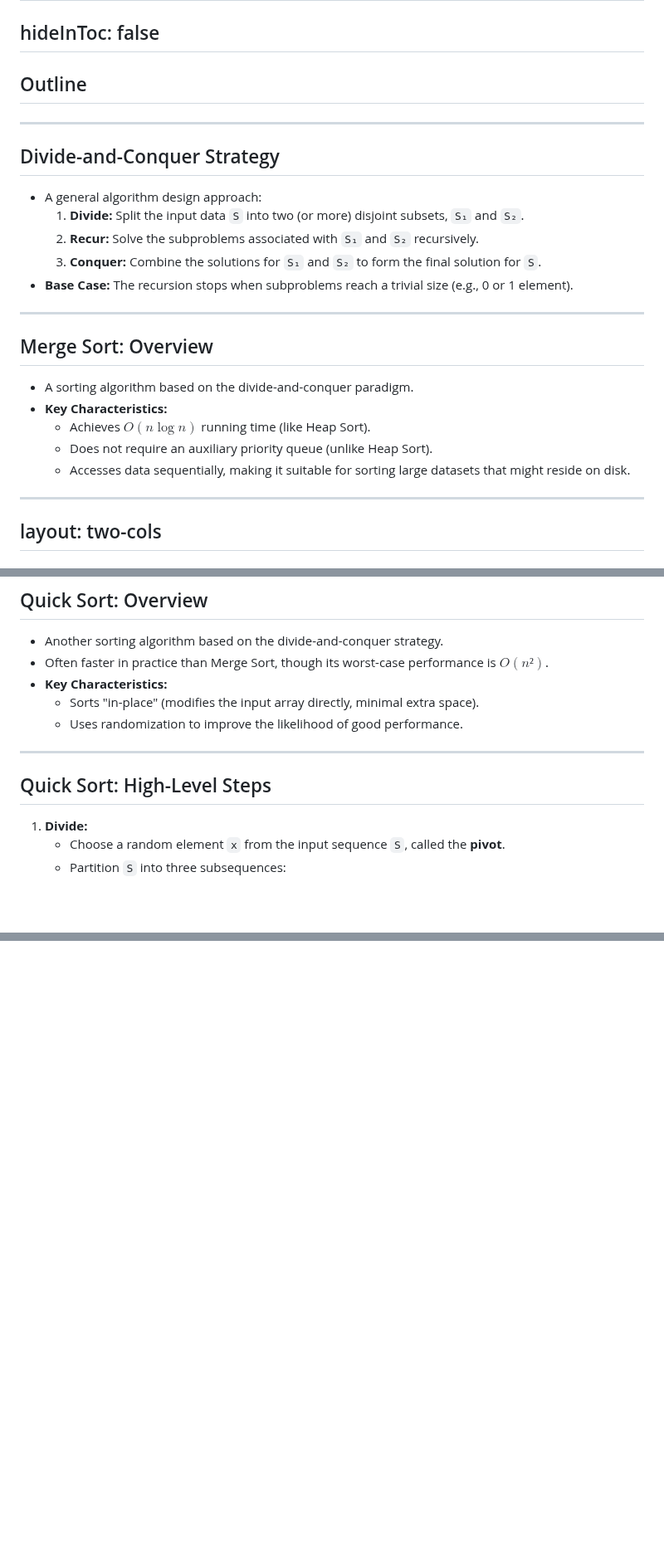
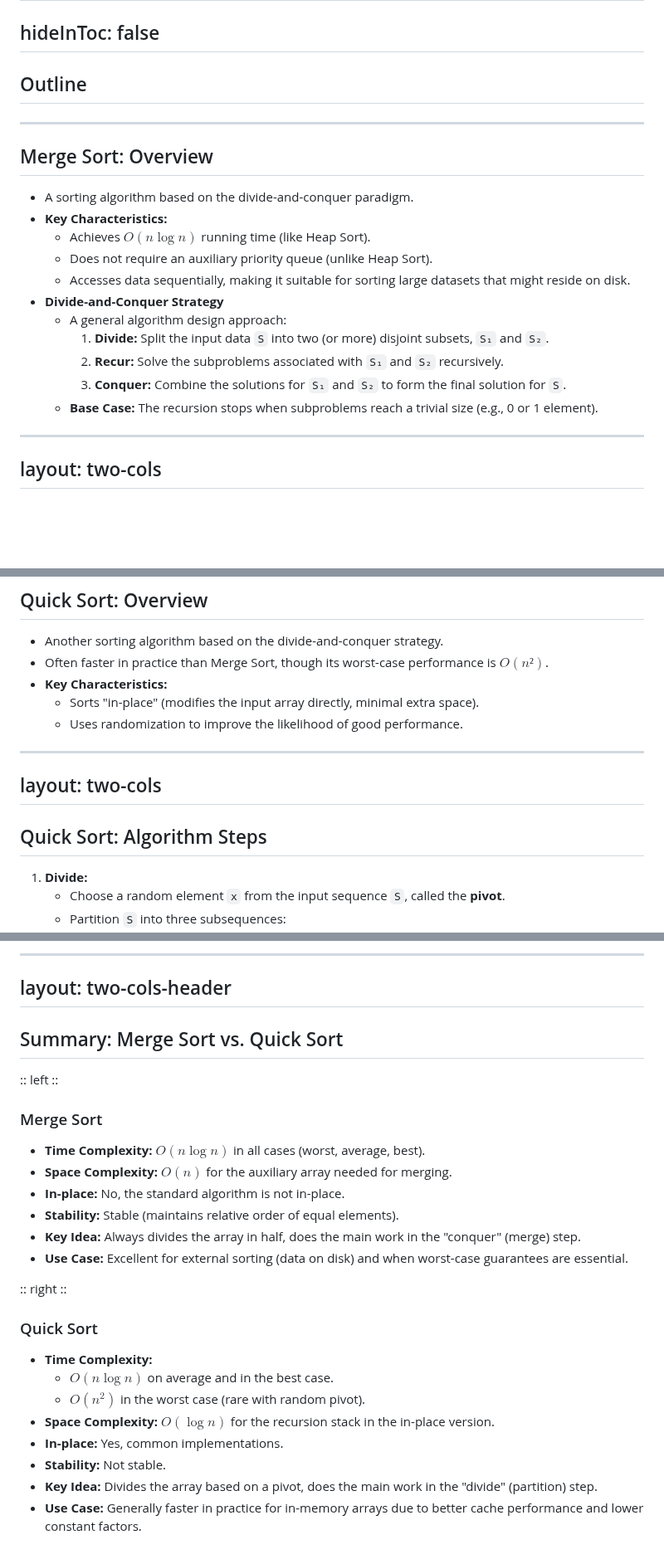
Before and after one commit to ruslylove/datastruct, a Markdown page: lectures/lect-15-Mergesort-Quicksort.md, 3 parts joined by grey strips. Shown at 83% size. Rendered like a GitHub page; blank space fills up the shorter version.

```diff
--- a/lectures/lect-15-Mergesort-Quicksort.md
+++ b/lectures/lect-15-Mergesort-Quicksort.md
@@ -25,16 +25,6 @@ hideInToc: false
 
 ---
 
-## Divide-and-Conquer Strategy
-
-* A general algorithm design approach:
-    1.  **Divide:** Split the input data `S` into two (or more) disjoint subsets, `S₁` and `S₂`.
-    2.  **Recur:** Solve the subproblems associated with `S₁` and `S₂` recursively.
-    3.  **Conquer:** Combine the solutions for `S₁` and `S₂` to form the final solution for `S`.
-* **Base Case:** The recursion stops when subproblems reach a trivial size (e.g., 0 or 1 element).
-
----
-
 ## Merge Sort: Overview
 
 * A sorting algorithm based on the divide-and-conquer paradigm.
@@ -42,6 +32,13 @@ hideInToc: false
     * Achieves $O(n\log n)$ running time (like Heap Sort).
     * Does not require an auxiliary priority queue (unlike Heap Sort).
     * Accesses data sequentially, making it suitable for sorting large datasets that might reside on disk.
+* **Divide-and-Conquer Strategy**
+    * A general algorithm design approach:
+        1.  **Divide:** Split the input data `S` into two (or more) disjoint subsets, `S₁` and `S₂`.
+        2.  **Recur:** Solve the subproblems associated with `S₁` and `S₂` recursively.
+        3.  **Conquer:** Combine the solutions for `S₁` and `S₂` to form the final solution for `S`.
+    * **Base Case:** The recursion stops when subproblems reach a trivial size (e.g., 0 or 1 element).
+
 
 ---
 layout: two-cols
@@ -272,8 +269,10 @@ graph TD
     * Uses randomization to improve the likelihood of good performance.
 
 ---
+layout: two-cols
+---
 
-## Quick Sort: High-Level Steps
+## Quick Sort: Algorithm Steps
 
 1.  **Divide:**
     * Choose a random element `x` from the input sequence `S`, called the **pivot**.
@@ -341,0 +470,31 @@ graph TD
+</div>
+
+---
+layout: two-cols-header
+---
+
+## Summary: Merge Sort vs. Quick Sort
+
+:: left ::
+
+### Merge Sort
+
+*   **Time Complexity:** **$O(n \log n)$** in all cases (worst, average, best).
+*   **Space Complexity:** **$O(n)$** for the auxiliary array needed for merging.
+*   **In-place:** No, the standard algorithm is not in-place.
+*   **Stability:** Stable (maintains relative order of equal elements).
+*   **Key Idea:** Always divides the array in half, does the main work in the "conquer" (merge) step.
+*   **Use Case:** Excellent for external sorting (data on disk) and when worst-case guarantees are essential.
+
+:: right ::
+
+### Quick Sort
+
+*   **Time Complexity:**
+    *   **$O(n \log n)$** on average and in the best case.
+    *   **$O(n^2)$** in the worst case (rare with random pivot).
+*   **Space Complexity:** **$O(\log n)$** for the recursion stack in the in-place version.
+*   **In-place:** Yes, common implementations.
+*   **Stability:** Not stable.
+*   **Key Idea:** Divides the array based on a pivot, does the main work in the "divide" (partition) step.
+*   **Use Case:** Generally faster in practice for in-memory arrays due to better cache performance and lower constant factors.
```
Also changed, not shown: other parts of lectures/lect-15-Mergesort-Quicksort.md (+138 -9 lines), slides.md (+3 -0 lines).
